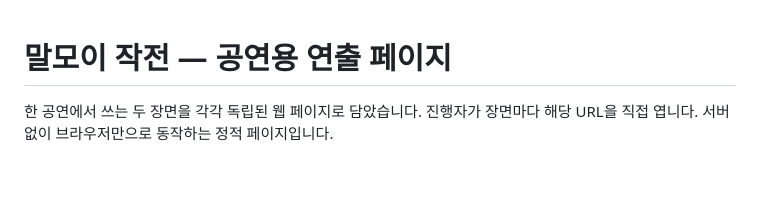
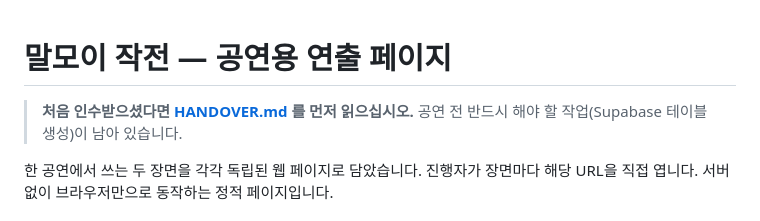
Before and after one commit to new-generation25/malmoi-play, a Markdown page: README.md, the part around the change. GitHub-like rendering; blank space fills up the shorter version.

```diff
--- a/README.md
+++ b/README.md
@@ -1,4 +1,7 @@
 # 말모이 작전 — 공연용 연출 페이지
+
+> **처음 인수받으셨다면 [HANDOVER.md](HANDOVER.md) 를 먼저 읽으십시오.**
+> 공연 전 반드시 해야 할 작업(Supabase 테이블 생성)이 남아 있습니다.
 
 한 공연에서 쓰는 두 장면을 각각 독립된 웹 페이지로 담았습니다. 진행자가 장면마다
 해당 URL을 직접 엽니다. 서버 없이 브라우저만으로 동작하는 정적 페이지입니다.
```
Also changed, not shown: HANDOVER.md (added, +181 -0 lines).
